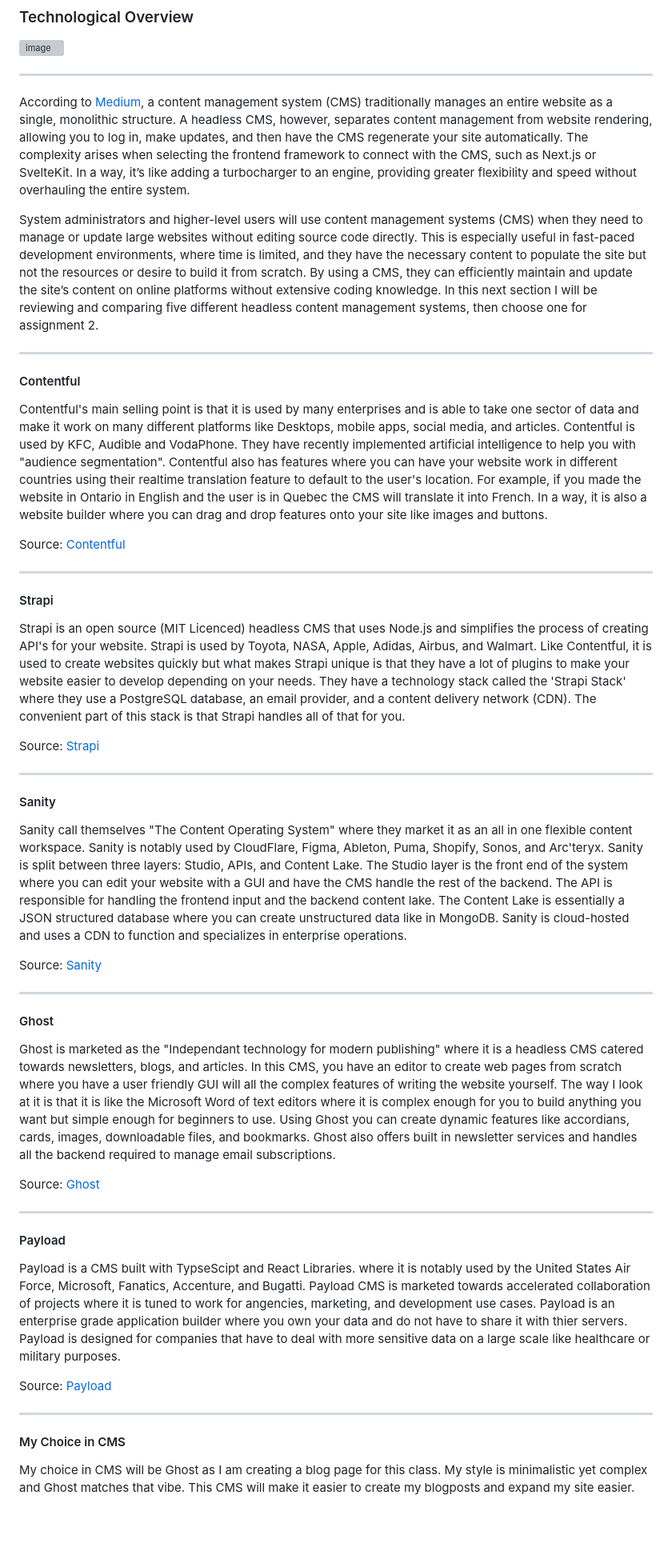
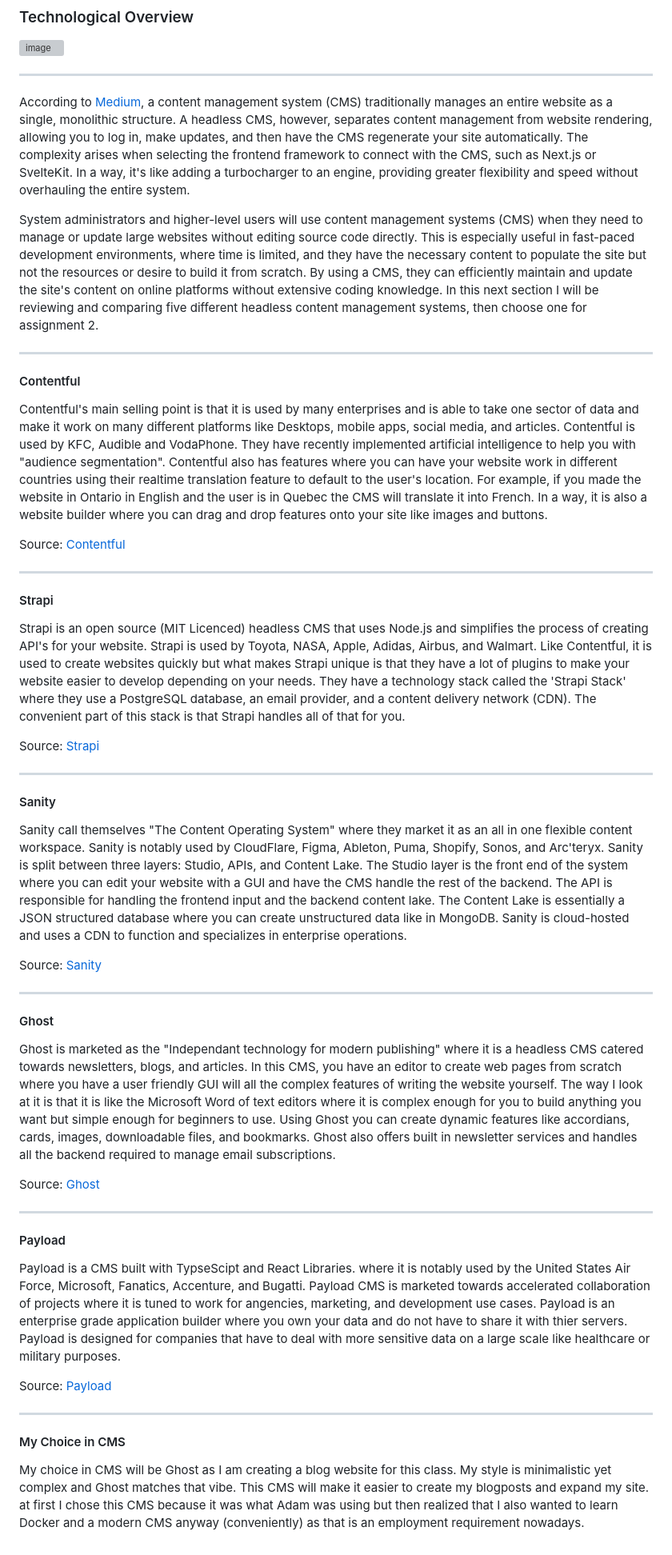
Before and after one commit to RamiyanGangatharan/WebDevFrameworks, a Markdown page: src/labs/lab2_Deliverable.md, the part around the change. Shown at 80% size. GitHub-like rendering; blank space fills up the shorter version; grey boxes are pictures that could not be loaded.

Commit message:
Lab 2 Writeup Complete

```diff
--- a/src/labs/lab2_Deliverable.md
+++ b/src/labs/lab2_Deliverable.md
@@ -21,48 +21,78 @@ title: Lab 2B
 
 ---
 
-According to [Medium](https://medium.com/@d.mcburney/what-really-is-a-headless-cms-and-why-would-you-consider-one-an-explainer-for-everyone-cd1ad64a49f4), a content management system (CMS) traditionally manages an entire website as a single, monolithic structure. A headless CMS, however, separates content management from website rendering, allowing you to log in, make updates, and then have the CMS regenerate your site automatically. The complexity arises when selecting the frontend framework to connect with the CMS, such as Next.js or SvelteKit. In a way, it’s like adding a turbocharger to an engine, providing greater flexibility and speed without overhauling the entire system.
+According to [Medium](https://medium.com/@d.mcburney/what-really-is-a-headless-cms-and-why-would-you-consider-one-an-explainer-for-everyone-cd1ad64a49f4),
+a content management system (CMS) traditionally manages an entire website as a single, monolithic structure. A headless CMS, however, separates
+content management from website rendering, allowing you to log in, make updates, and then have the CMS regenerate your site automatically.
+The complexity arises when selecting the frontend framework to connect with the CMS, such as Next.js or SvelteKit. In a way, it's like adding a
+turbocharger to an engine, providing greater flexibility and speed without overhauling the entire system.
 
-System administrators and higher-level users will use content management systems (CMS) when they need to manage or update large websites without editing source code directly. This is especially useful in fast-paced development environments, where time is limited, and they have the necessary content to populate the site but not the resources or desire to build it from scratch. By using a CMS, they can efficiently maintain and update the site’s content on online platforms without extensive coding knowledge. In this next section I will be reviewing and comparing five different headless content management systems, then choose one for assignment 2.
+System administrators and higher-level users will use content management systems (CMS) when they need to manage or update large websites
+without editing source code directly. This is especially useful in fast-paced development environments, where time is limited, and they
+have the necessary content to populate the site but not the resources or desire to build it from scratch. By using a CMS, they can efficiently
+maintain and update the site's content on online platforms without extensive coding knowledge. In this next section I will be reviewing and
+comparing five different headless content management systems, then choose one for assignment 2.
 
 ---
 
 #### Contentful
-Contentful's main selling point is that it is used by many enterprises and is able to take one sector of data and make it work on many different platforms like Desktops, mobile apps, social media, and articles. Contentful is used by KFC, Audible and VodaPhone. They have recently implemented artificial intelligence to help you with "audience segmentation". Contentful also has features where you can have your website work in different countries using their realtime translation feature to default to the user's location. For example, if you made the website in Ontario in English and the user is in Quebec the CMS will translate it into French. In a way, it is also a website builder where you can drag and drop features onto your site like images and buttons.
+Contentful's main selling point is that it is used by many enterprises and is able to take one sector of data and make it work on many different
+platforms like Desktops, mobile apps, social media, and articles. Contentful is used by KFC, Audible and VodaPhone. They have recently implemented
+ artificial intelligence to help you with "audience segmentation". Contentful also has features where you can have your website work in different
+ countries using their realtime translation feature to default to the user's location. For example, if you made the website in Ontario in English
+ and the user is in Quebec the CMS will translate it into French. In a way, it is also a website builder where you can drag and drop features onto
+your site like images and buttons.
 
 Source: [Contentful](https://www.contentful.com/)
 
 ---
 
 #### Strapi
-Strapi is an open source (MIT Licenced) headless CMS that uses Node.js and simplifies the process of creating API's for your website. Strapi is used by Toyota, NASA, Apple, Adidas, Airbus, and Walmart. Like Contentful, it is used to create websites quickly but what makes Strapi unique is that they have a lot of plugins to make your website easier to develop depending on your needs. They have a technology stack called the 'Strapi Stack' where they use a PostgreSQL database, an email provider, and a content delivery network (CDN). The convenient part of this stack is that Strapi handles all of that for you.
+Strapi is an open source (MIT Licenced) headless CMS that uses Node.js and simplifies the process of creating API's for your website.
+Strapi is used by Toyota, NASA, Apple, Adidas, Airbus, and Walmart. Like Contentful, it is used to create websites quickly but what makes
+Strapi unique is that they have a lot of plugins to make your website easier to develop depending on your needs. They have a technology stack
+called the 'Strapi Stack' where they use a PostgreSQL database, an email provider, and a content delivery network (CDN). The convenient part
+of this stack is that Strapi handles all of that for you.
 
 Source: [Strapi](https://strapi.io/)
 
 ---
 
 #### Sanity
-Sanity call themselves "The Content Operating System" where they market it as an all in one flexible content workspace. Sanity is notably used by CloudFlare, Figma, Ableton, Puma, Shopify, Sonos, and Arc'teryx. Sanity is split between three layers: Studio, APIs, and Content Lake. The Studio layer is the front end of the system where you can edit your website with a GUI and have the CMS handle the rest of the backend. The API is responsible for handling the frontend input and the backend content lake. The Content Lake is essentially a JSON structured database where you can create unstructured data like in MongoDB. Sanity is cloud-hosted and uses a CDN to function and specializes in enterprise operations.
+Sanity call themselves "The Content Operating System" where they market it as an all in one flexible content workspace. Sanity is notably used
+by CloudFlare, Figma, Ableton, Puma, Shopify, Sonos, and Arc'teryx. Sanity is split between three layers: Studio, APIs, and Content Lake. The
+Studio layer is the front end of the system where you can edit your website with a GUI and have the CMS handle the rest of the backend. The
+API is responsible for handling the frontend input and the backend content lake. The Content Lake is essentially a JSON structured database
+where you can create unstructured data like in MongoDB. Sanity is cloud-hosted and uses a CDN to function and specializes in enterprise operations.
 
 Source: [Sanity](https://www.sanity.io/)
 
 ---
 
 #### Ghost
-Ghost is marketed as the "Independant technology for modern publishing" where it is a headless CMS catered towards newsletters, blogs, and articles. In this CMS, you have an editor to create web pages from scratch where you have a user friendly GUI will all the complex features of writing the website yourself. The way I look at it is that it is like the Microsoft Word of text editors where it is complex enough for you to build anything you want but simple enough for beginners to use. Using Ghost you can create dynamic features like accordians, cards, images, downloadable files, and bookmarks. Ghost also offers built in newsletter services and handles all the backend required to manage email subscriptions.
+Ghost is marketed as the "Independant technology for modern publishing" where it is a headless CMS catered towards newsletters, blogs, and
+articles. In this CMS, you have an editor to create web pages from scratch where you have a user friendly GUI will all the complex features
+of writing the website yourself. The way I look at it is that it is like the Microsoft Word of text editors where it is complex enough for you
+to build anything you want but simple enough for beginners to use. Using Ghost you can create dynamic features like accordians, cards, images,
+downloadable files, and bookmarks. Ghost also offers built in newsletter services and handles all the backend required to manage email subscriptions.
 
 Source: [Ghost](https://ghost.org/)
 
 ---
 
 #### Payload
-Payload is a CMS built with TypseScipt and React Libraries. where it is notably used by the United States Air Force, Microsoft, Fanatics, Accenture, and Bugatti. Payload CMS is marketed towards accelerated collaboration of projects where it is tuned to work for angencies, marketing, and development use cases. Payload is an enterprise grade application builder where you own your data and do not have to share it with thier servers. Payload is designed for companies that have to deal with more sensitive data on a large scale like healthcare or military purposes.
+Payload is a CMS built with TypseScipt and React Libraries. where it is notably used by the United States Air Force, Microsoft, Fanatics,
+Accenture, and Bugatti. Payload CMS is marketed towards accelerated collaboration of projects where it is tuned to work for angencies, marketing,
+and development use cases. Payload is an enterprise grade application builder where you own your data and do not have to share it with thier
+servers. Payload is designed for companies that have to deal with more sensitive data on a large scale like healthcare or military purposes.
 
 Source: [Payload](https://payloadcms.com/)
 
 ---
 
 #### My Choice in CMS
-My choice in CMS will be Ghost as I am creating a blog page for this class. My style is minimalistic yet complex and Ghost matches that vibe. This CMS will make it easier to create my blogposts and expand my site easier.
+My choice in CMS will be Ghost as I am creating a blog website for this class. My style is minimalistic yet complex and Ghost matches that vibe.
+This CMS will make it easier to create my blogposts and expand my site. at first I chose this CMS because it was what Adam was using but then realized
+that I also wanted to learn Docker and a modern CMS anyway (conveniently) as that is an employment requirement nowadays.
 
 </div>
```
